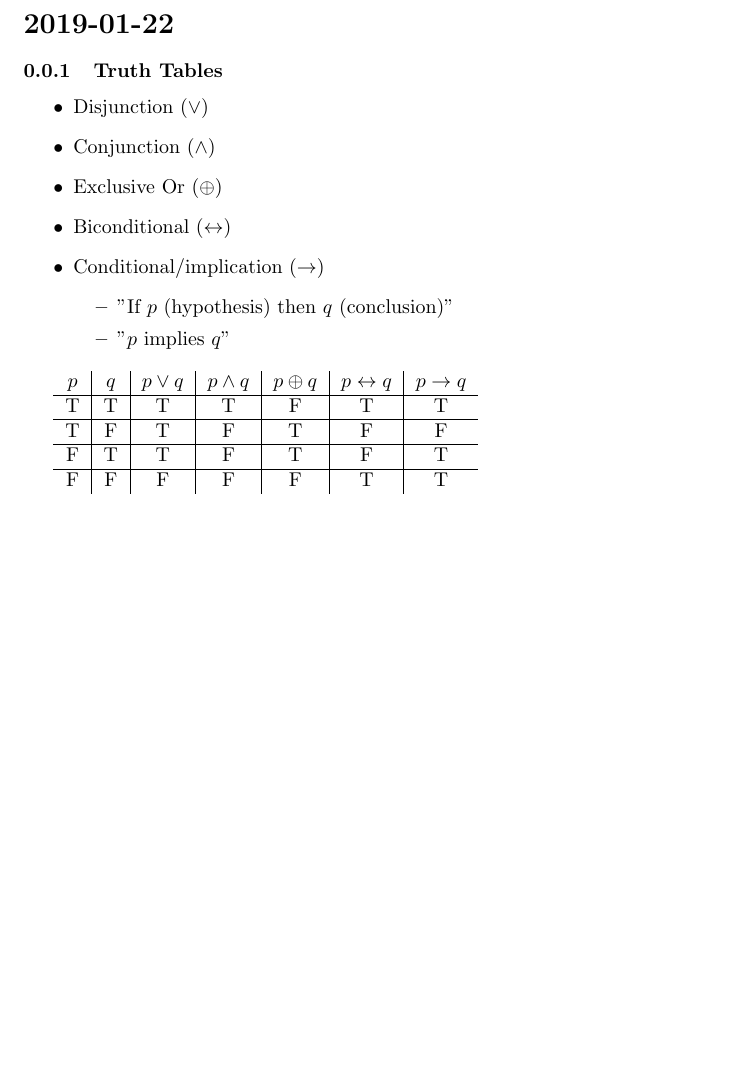
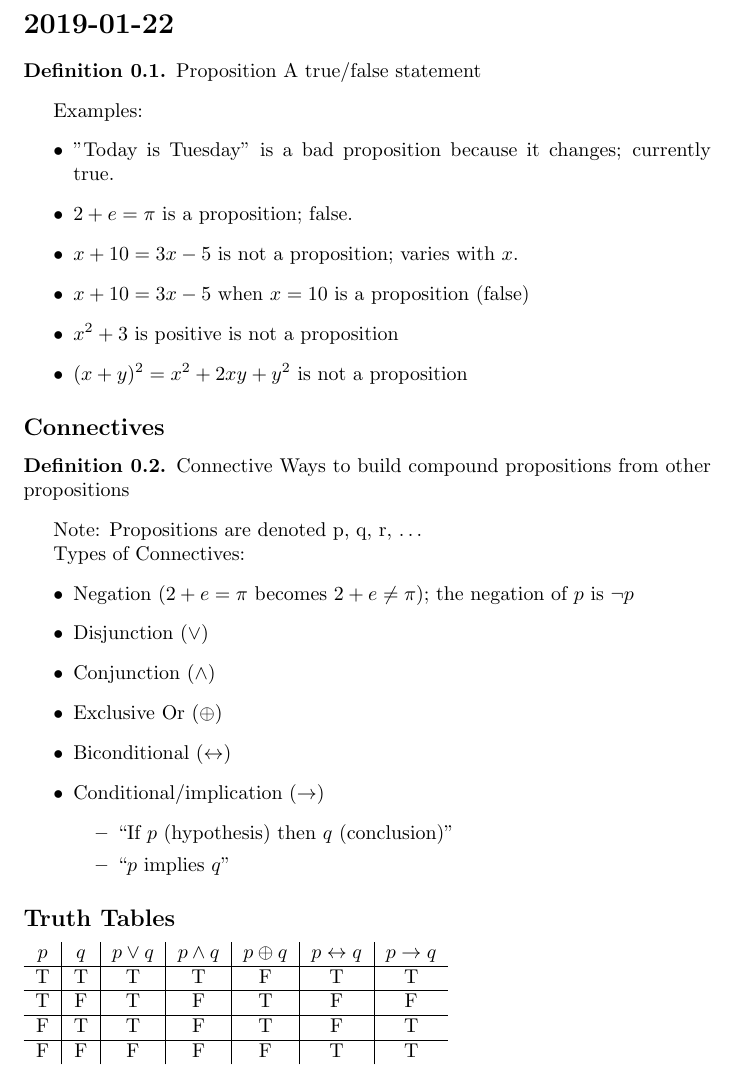
Before and after one commit to ChandlerSwift/discrete, a LaTeX document (notes.tex): part of the page, cut so that both start at the same text, the shorter picture padded with empty space. Compiled offline with pdfLaTeX.

Commit message:
Updated with full notes

```diff
--- a/notes.tex
+++ b/notes.tex
@@ -1,4 +1,8 @@
 \documentclass{article}
+
+\usepackage{amsthm}
+\theoremstyle{definition}
+\newtheorem{definition}{Definition}[section]
 
 \begin{document}
 
@@ -6,20 +10,43 @@
 
 \section*{2019-01-22}
 
-\subsubsection{Truth Tables}
+\begin{definition}{Proposition}
+  A true/false statement
+\end{definition}
 
+Examples:
 \begin{itemize}
+  \item "Today is Tuesday" is a bad proposition because it changes; currently true.
+  \item $2+e=\pi$ is a proposition; false.
+  \item $x+10=3x-5$ is not a proposition; varies with $x$.
+  \item $x+10=3x-5$ when $x=10$ is a proposition (false)
+  \item $x^2 + 3$ is positive is not a proposition
+  \item $(x + y)^2 = x^2 + 2xy + y^2$ is not a proposition
+\end{itemize}
+
+\subsection*{Connectives}
+
+\begin{definition}{Connective}
+  Ways to build compound propositions from other propositions
+\end{definition}
+
+Note: Propositions are denoted p, q, r, \ldots
+
+Types of Connectives:
+\begin{itemize}
+  \item Negation ($2+e=\pi$ becomes $2+e \neq \pi$); the negation of $p$ is $\neg p$
   \item Disjunction ($\lor$)
   \item Conjunction ($\land$)
   \item Exclusive Or ($\oplus$)
   \item Biconditional ($\leftrightarrow$)
   \item Conditional/implication ($\rightarrow$)
     \begin{itemize}
-      \item "If $p$ (hypothesis) then $q$ (conclusion)"
-      \item "$p$ implies $q$"
+      \item ``If $p$ (hypothesis) then $q$ (conclusion)''
+      \item ``$p$ implies $q$''
     \end{itemize}
 \end{itemize}
 
+\subsection*{Truth Tables}
 \begin{tabular}{c | c | c | c | c | c | c}
   $p$ & $q$ & $p \lor q$ & $p \land q$ & $p \oplus q$ & $p \leftrightarrow q$ & $p \rightarrow q$ \\
   \hline
```
Also changed, not shown: 1 other file.
